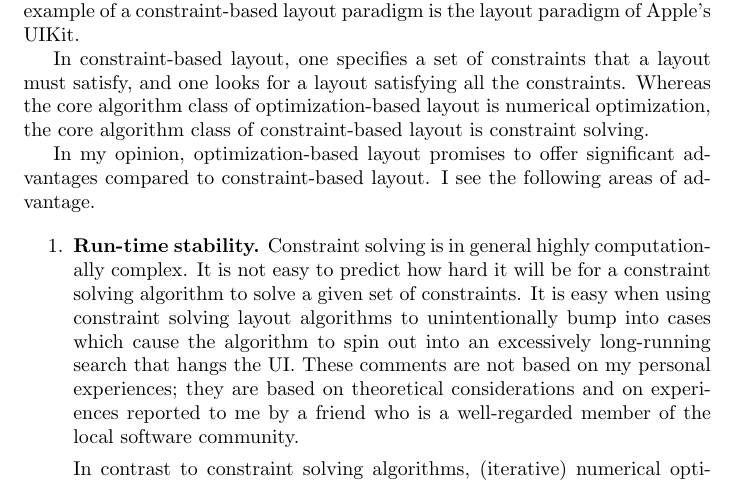
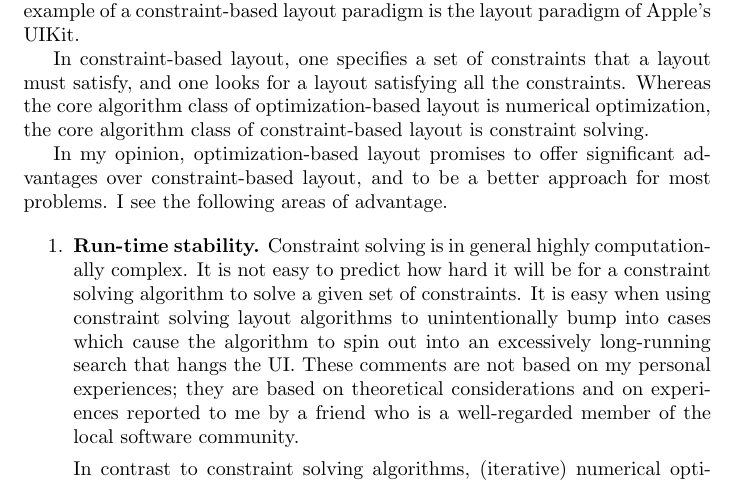
Before and after one commit to morganthomas/balance.js, a LaTeX document (doc/design-doc.tex): part of page 2 of 7, cut so that both start at the same text. Compiled offline with pdfLaTeX.

Commit message:
update design doc

```diff
--- a/doc/design-doc.tex
+++ b/doc/design-doc.tex
@@ -32,7 +32,7 @@ Optimization-based layout can be contrasted with constraint-based layout, which
 
 In constraint-based layout, one specifies a set of constraints that a layout must satisfy, and one looks for a layout satisfying all the constraints. Whereas the core algorithm class of optimization-based layout is numerical optimization, the core algorithm class of constraint-based layout is constraint solving.
 
-In my opinion, optimization-based layout promises to offer significant advantages compared to constraint-based layout. I see the following areas of advantage.
+In my opinion, optimization-based layout promises to offer significant advantages over constraint-based layout, and to be a better approach for most problems. I see the following areas of advantage.
 
 \begin{enumerate}
 \item \textbf{Run-time stability.} Constraint solving is in general highly computationally complex. It is not easy to predict how hard it will be for a constraint solving algorithm to solve a given set of constraints. It is easy when using constraint solving layout algorithms to unintentionally bump into cases which cause the algorithm to spin out into an excessively long-running search that hangs the UI. These comments are not based on my personal experiences; they are based on theoretical considerations and on experiences reported to me by a friend who is a well-regarded member of the local software community.
```
